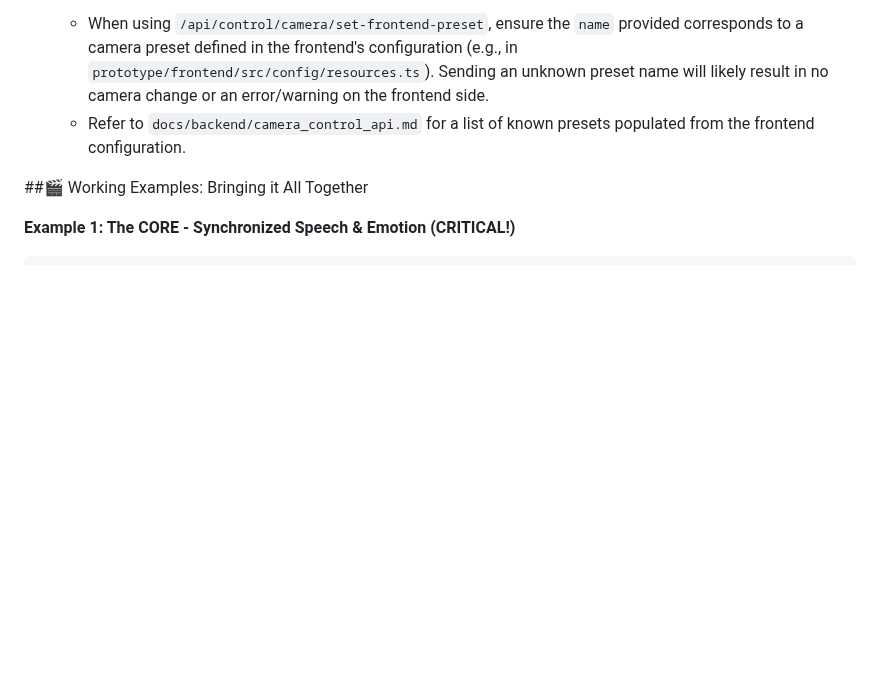
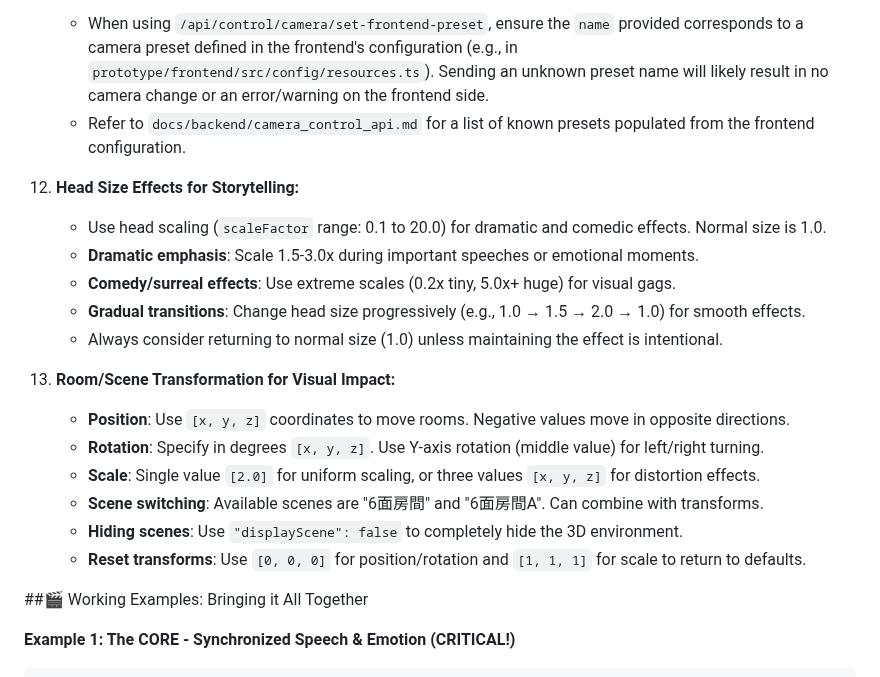
Before and after one commit to eggyy1224/space_live_project, a Markdown page: docs/backend/cursor_api_control_response_guidelines.md, the part around one of its changes. Rendered like a GitHub page; blank space fills up the shorter version.

```diff
--- a/docs/backend/cursor_api_control_response_guidelines.md
+++ b/docs/backend/cursor_api_control_response_guidelines.md
@@ -258,6 +261,21 @@ To help Cursor better understand and utilize project assets, here are some key p
 11. **Validate Frontend Preset Names:**
     -   When using `/api/control/camera/set-frontend-preset`, ensure the `name` provided corresponds to a camera preset defined in the frontend's configuration (e.g., in `prototype/frontend/src/config/resources.ts`). Sending an unknown preset name will likely result in no camera change or an error/warning on the frontend side.
     -   Refer to `docs/backend/camera_control_api.md` for a list of known presets populated from the frontend configuration.
+
+12. **Head Size Effects for Storytelling:**
+    -   Use head scaling (`scaleFactor` range: 0.1 to 20.0) for dramatic and comedic effects. Normal size is 1.0.
+    -   **Dramatic emphasis**: Scale 1.5-3.0x during important speeches or emotional moments.
+    -   **Comedy/surreal effects**: Use extreme scales (0.2x tiny, 5.0x+ huge) for visual gags.
+    -   **Gradual transitions**: Change head size progressively (e.g., 1.0 → 1.5 → 2.0 → 1.0) for smooth effects.
+    -   Always consider returning to normal size (1.0) unless maintaining the effect is intentional.
+
+13. **Room/Scene Transformation for Visual Impact:**
+    -   **Position**: Use `[x, y, z]` coordinates to move rooms. Negative values move in opposite directions.
+    -   **Rotation**: Specify in degrees `[x, y, z]`. Use Y-axis rotation (middle value) for left/right turning.
+    -   **Scale**: Single value `[2.0]` for uniform scaling, or three values `[x, y, z]` for distortion effects.
+    -   **Scene switching**: Available scenes are "6面房間" and "6面房間A". Can combine with transforms.
+    -   **Hiding scenes**: Use `"displayScene": false` to completely hide the 3D environment.
+    -   **Reset transforms**: Use `[0, 0, 0]` for position/rotation and `[1, 1, 1]` for scale to return to defaults.
 
 ##🎬 Working Examples: Bringing it All Together
 
```
Also changed, not shown: other parts of docs/backend/cursor_api_control_response_guidelines.md (+43 -6 lines).
